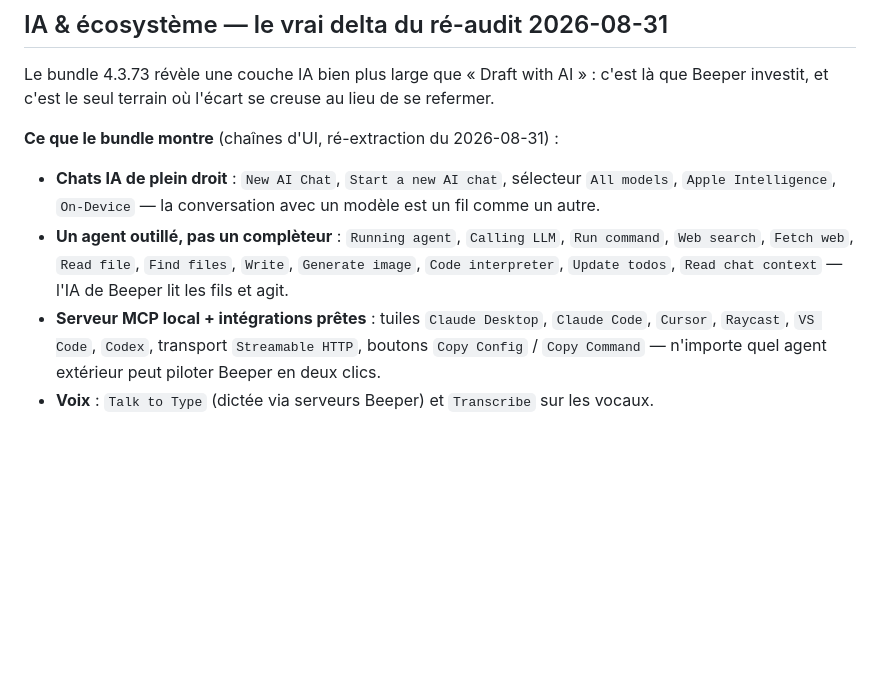
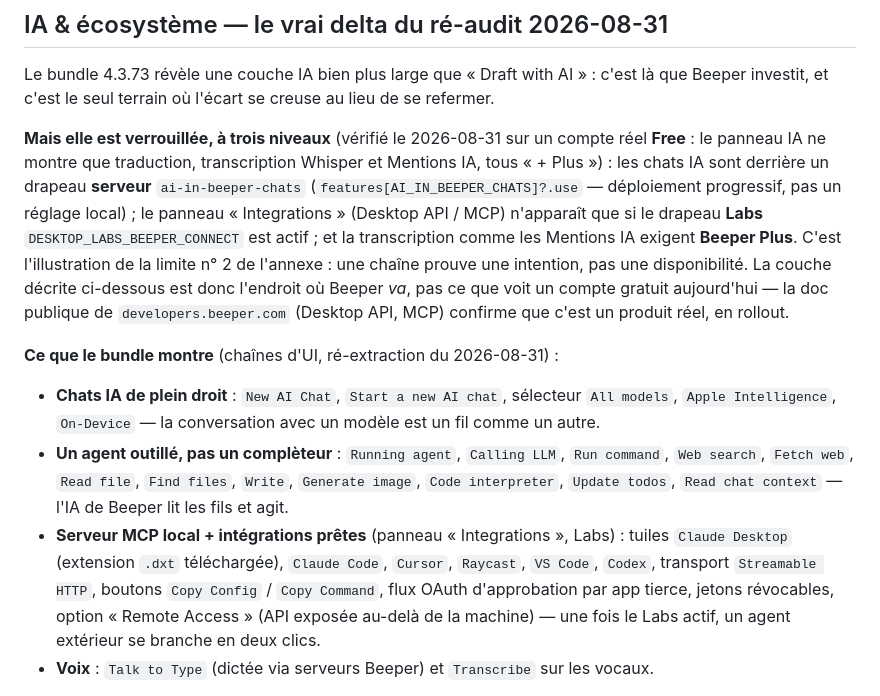
Before and after one commit to menufactory43/correspondance-open, a Markdown page: docs/BEEPER-PARITY.md, the part around the change. GitHub-like rendering; blank space fills up the shorter version.

Commit message:
La couche IA de Beeper est réelle mais sous clé : drapeaux serveur, Labs, et Beeper Plus — le doc le dit désormais.
Vérifié sur un compte Free : le panneau IA ne montre que traduction,
transcription et Mentions IA. Les chats IA tiennent au drapeau serveur
ai-in-beeper-chats, le panneau Integrations (API/MCP) au drapeau Labs
DESKTOP_LABS_BEEPER_CONNECT. Une chaîne prouve une intention, pas une
disponibilité — la limite n° 2 de l'annexe, illustrée.

Co-Authored-By: Claude Fable 5 <noreply@anthropic.com>
Claude-Session: https://claude.ai/code/session_01PM7wbhhUY95R8jmrCp1YgX

```diff
--- a/docs/BEEPER-PARITY.md
+++ b/docs/BEEPER-PARITY.md
@@ -186,15 +186,27 @@ Correspondance en a **19** (`App/CorrespondanceCommands.swift`, recompté 2026-0
 Le bundle 4.3.73 révèle une couche IA bien plus large que « Draft with AI » : c'est là que Beeper
 investit, et c'est le seul terrain où l'écart se creuse au lieu de se refermer.
 
+**Mais elle est verrouillée, à trois niveaux** (vérifié le 2026-08-31 sur un compte réel **Free** :
+le panneau IA ne montre que traduction, transcription Whisper et Mentions IA, tous « + Plus ») :
+les chats IA sont derrière un drapeau **serveur** `ai-in-beeper-chats` (`features[AI_IN_BEEPER_CHATS]?.use`
+— déploiement progressif, pas un réglage local) ; le panneau « Integrations » (Desktop API / MCP)
+n'apparaît que si le drapeau **Labs** `DESKTOP_LABS_BEEPER_CONNECT` est actif ; et la transcription
+comme les Mentions IA exigent **Beeper Plus**. C'est l'illustration de la limite n° 2 de l'annexe :
+une chaîne prouve une intention, pas une disponibilité. La couche décrite ci-dessous est donc
+l'endroit où Beeper *va*, pas ce que voit un compte gratuit aujourd'hui — la doc publique de
+`developers.beeper.com` (Desktop API, MCP) confirme que c'est un produit réel, en rollout.
+
 **Ce que le bundle montre** (chaînes d'UI, ré-extraction du 2026-08-31) :
 - **Chats IA de plein droit** : `New AI Chat`, `Start a new AI chat`, sélecteur `All models`,
   `Apple Intelligence`, `On-Device` — la conversation avec un modèle est un fil comme un autre.
 - **Un agent outillé, pas un complèteur** : `Running agent`, `Calling LLM`, `Run command`,
   `Web search`, `Fetch web`, `Read file`, `Find files`, `Write`, `Generate image`,
   `Code interpreter`, `Update todos`, `Read chat context` — l'IA de Beeper lit les fils et agit.
-- **Serveur MCP local + intégrations prêtes** : tuiles `Claude Desktop`, `Claude Code`, `Cursor`,
-  `Raycast`, `VS Code`, `Codex`, transport `Streamable HTTP`, boutons `Copy Config` / `Copy Command` —
-  n'importe quel agent extérieur peut piloter Beeper en deux clics.
+- **Serveur MCP local + intégrations prêtes** (panneau « Integrations », Labs) : tuiles
+  `Claude Desktop` (extension `.dxt` téléchargée), `Claude Code`, `Cursor`, `Raycast`, `VS Code`,
+  `Codex`, transport `Streamable HTTP`, boutons `Copy Config` / `Copy Command`, flux OAuth
+  d'approbation par app tierce, jetons révocables, option « Remote Access » (API exposée
+  au-delà de la machine) — une fois le Labs actif, un agent extérieur se branche en deux clics.
 - **Voix** : `Talk to Type` (dictée via serveurs Beeper) et `Transcribe` sur les vocaux.
 
 **Notre position.** L'agent « cc » est l'inverse structurel de leur approche : il vit *dans* les
```
